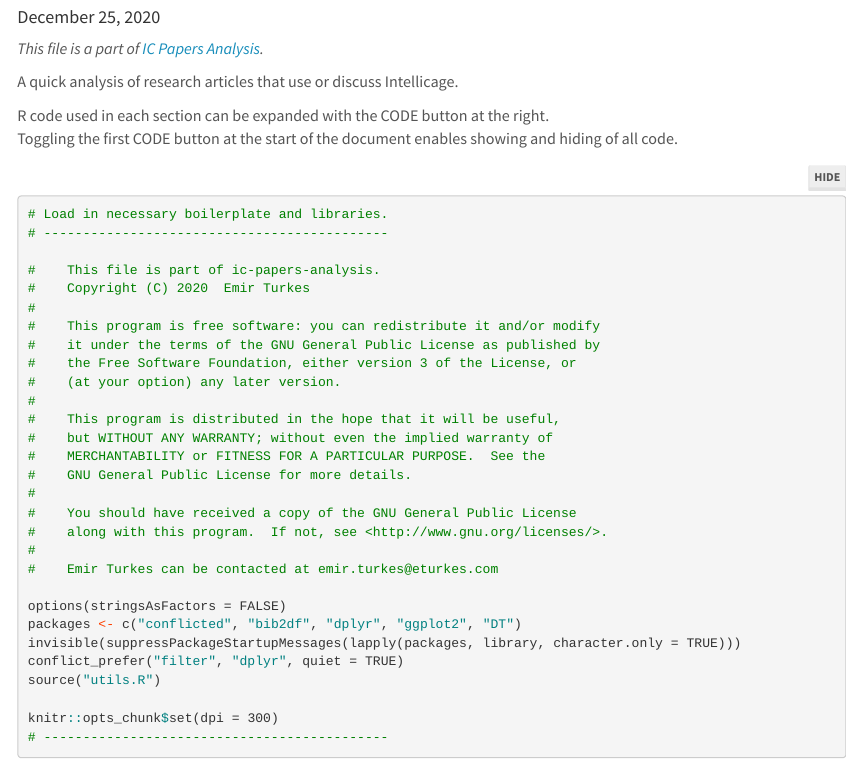
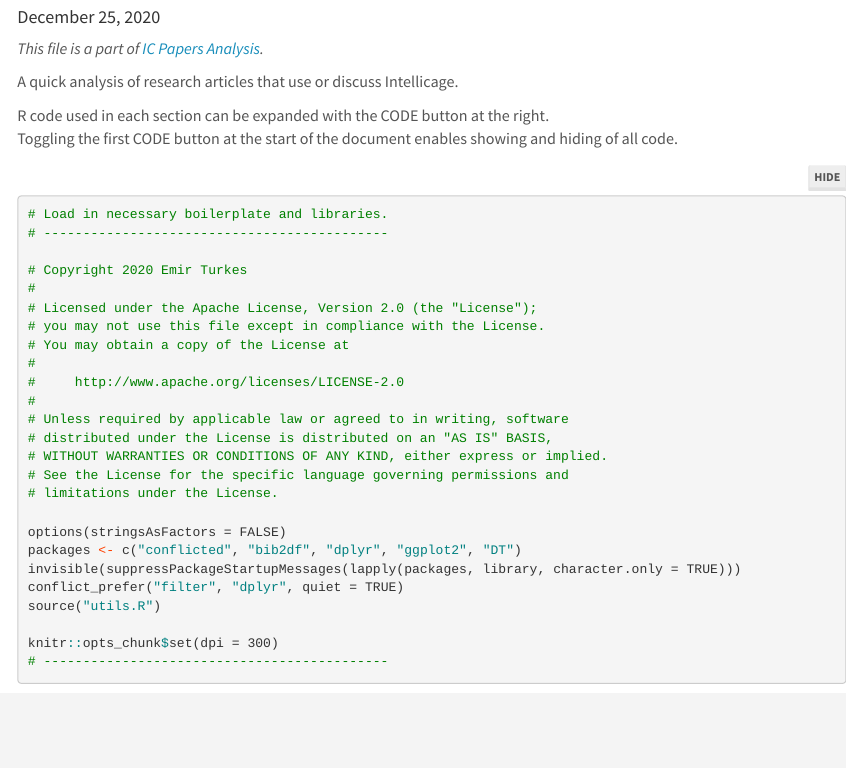
Before and after one commit to eturkes/ic-papers-analysis, an R Markdown document (R/01_analysis.Rmd): the page in a window 1100 px wide, from 90 px down. Rendered offline with R 4.5, knitr and Pandoc, with nearby package versions; folded parts are opened; some code elsewhere in the file could not run offline; menus at the side of the page are left out.

Commit message:
Fix license header

```diff
--- a/R/01_analysis.Rmd
+++ b/R/01_analysis.Rmd
@@ -49,23 +49,19 @@ Toggling the first CODE button at the start of the document enables showing and
 # Load in necessary boilerplate and libraries.
 # --------------------------------------------
 
-#    This file is part of ic-papers-analysis.
-#    Copyright (C) 2020  Emir Turkes
+# Copyright 2020 Emir Turkes
 #
-#    This program is free software: you can redistribute it and/or modify
-#    it under the terms of the GNU General Public License as published by
-#    the Free Software Foundation, either version 3 of the License, or
-#    (at your option) any later version.
+# Licensed under the Apache License, Version 2.0 (the "License");
+# you may not use this file except in compliance with the License.
+# You may obtain a copy of the License at
 #
-#    This program is distributed in the hope that it will be useful,
-#    but WITHOUT ANY WARRANTY; without even the implied warranty of
-#    MERCHANTABILITY or FITNESS FOR A PARTICULAR PURPOSE.  See the
-#    GNU General Public License for more details.
+#     http://www.apache.org/licenses/LICENSE-2.0
 #
-#    You should have received a copy of the GNU General Public License
-#    along with this program.  If not, see <http://www.gnu.org/licenses/>.
-#
-#    Emir Turkes can be contacted at emir.turkes@eturkes.com
+# Unless required by applicable law or agreed to in writing, software
+# distributed under the License is distributed on an "AS IS" BASIS,
+# WITHOUT WARRANTIES OR CONDITIONS OF ANY KIND, either express or implied.
+# See the License for the specific language governing permissions and
+# limitations under the License.
 
 options(stringsAsFactors = FALSE)
 packages <- c("conflicted", "bib2df", "dplyr", "ggplot2", "DT")
```
